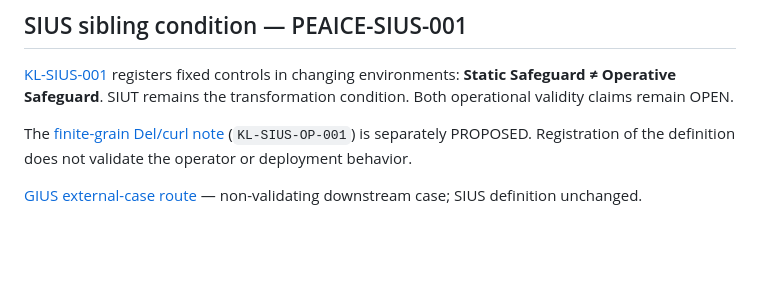
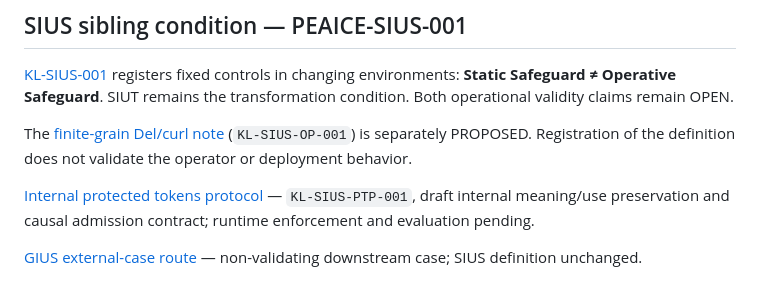
Before and after one commit to Manny536/kakeyalogic, a Markdown page: docs/core/README.md, the part around the change. Drawn GitHub-style; blank space fills up the shorter version.

Commit message:
docs(sius): specify internal protected meaning and causal admission

```diff
--- a/docs/core/README.md
+++ b/docs/core/README.md
@@ -130,4 +130,6 @@ Riemann Hypothesis OPEN; Coleman Conjecture OPEN; operational SIUT validity OPEN
 
 The [finite-grain Del/curl note](../operators/finite-grain-del.md) (`KL-SIUS-OP-001`) is separately PROPOSED. Registration of the definition does not validate the operator or deployment behavior.
 
+[Internal protected tokens protocol](internal-protected-tokens-protocol.md) — `KL-SIUS-PTP-001`, draft internal meaning/use preservation and causal admission contract; runtime enforcement and evaluation pending.
+
 [GIUS external-case route](gius-external-case-route.md) — non-validating downstream case; SIUS definition unchanged.
```
Also changed, not shown: docs/core/internal-protected-tokens-protocol.md (added, +125 -0 lines), docs/core/safeguard-integrity-under-stagnation.md (+6 -0 lines).
